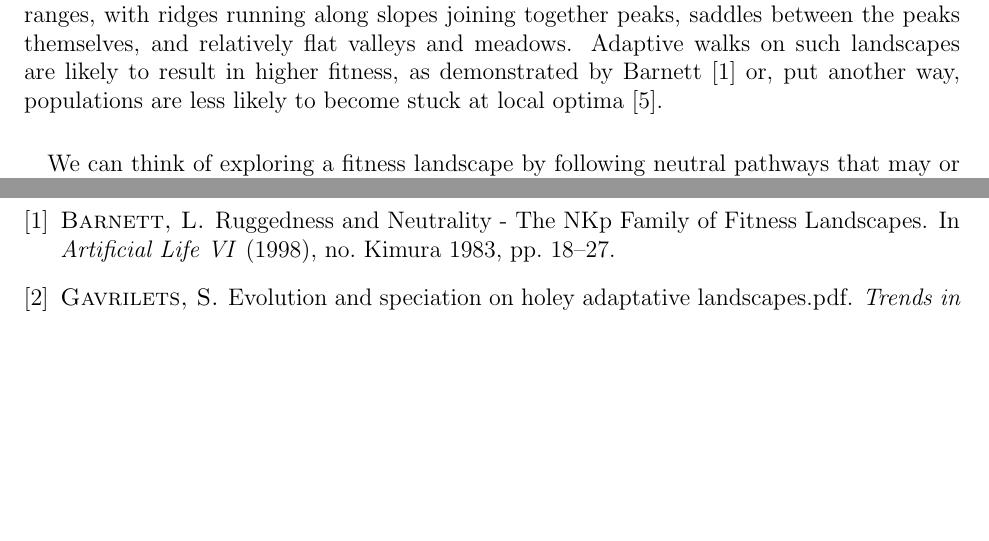
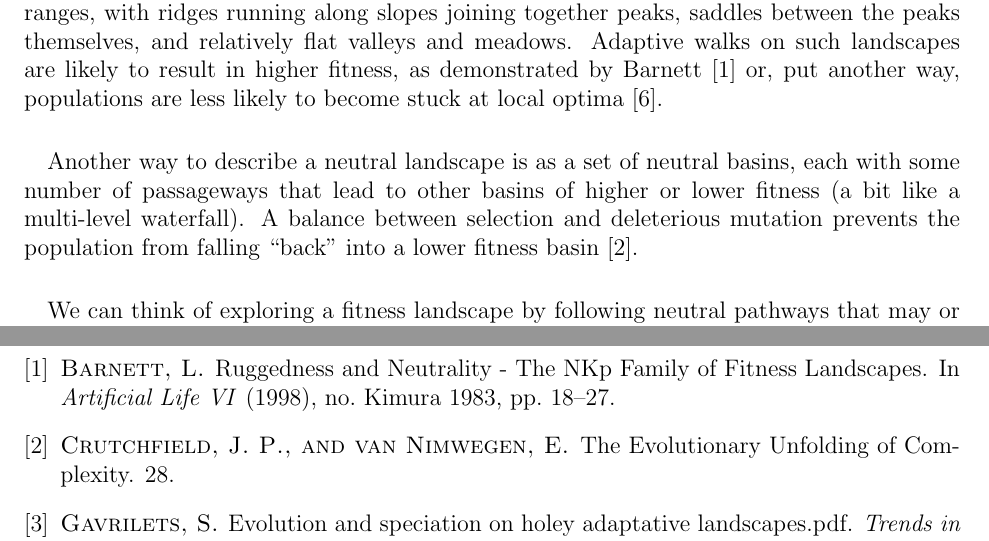
Before and after one commit to glesica/fitness-thesis, a LaTeX document (proposal.tex): two parts of pages 3 and 5 of 6, joined at a grey line, cut so that both start at the same text, the shorter picture padded with empty space. Compiled offline with pdfLaTeX.

Commit message:
Add another neutral landscape analogy.

```diff
--- a/proposal.tex
+++ b/proposal.tex
@@ -122,6 +122,13 @@ demonstrated by Barnett~\cite{Barnett1998} or, put another way, populations are
 less likely to become stuck at local optima~\cite{Newman1998}.
 
 \paragraph{}
+Another way to describe a neutral landscape is as a set of neutral basins, each
+with some number of passageways that lead to other basins of higher or lower
+fitness (a bit like a multi-level waterfall). A balance between selection and
+deleterious mutation prevents the population from falling ``back'' into a lower
+fitness basin~\cite{Crutchfield1999}.
+
+\paragraph{}
 We can think of exploring a fitness landscape by following neutral pathways
 that may or may not form a percolating (or nearly so) network. Random mutation
 drives this process. Eventually (or perhaps frequently), some individual will
```
Also changed, not shown: proposal.tex (2 more changed lines).
